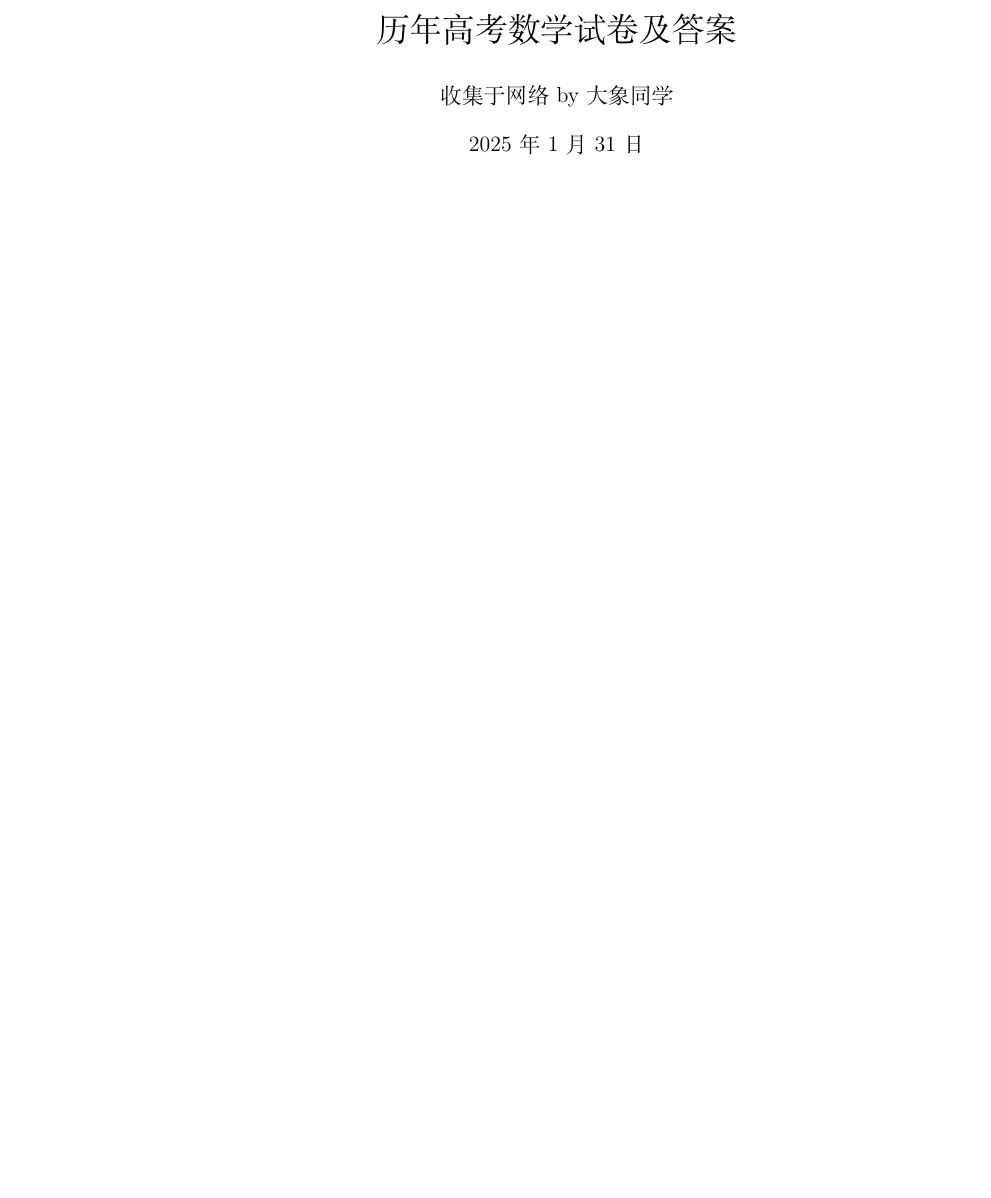
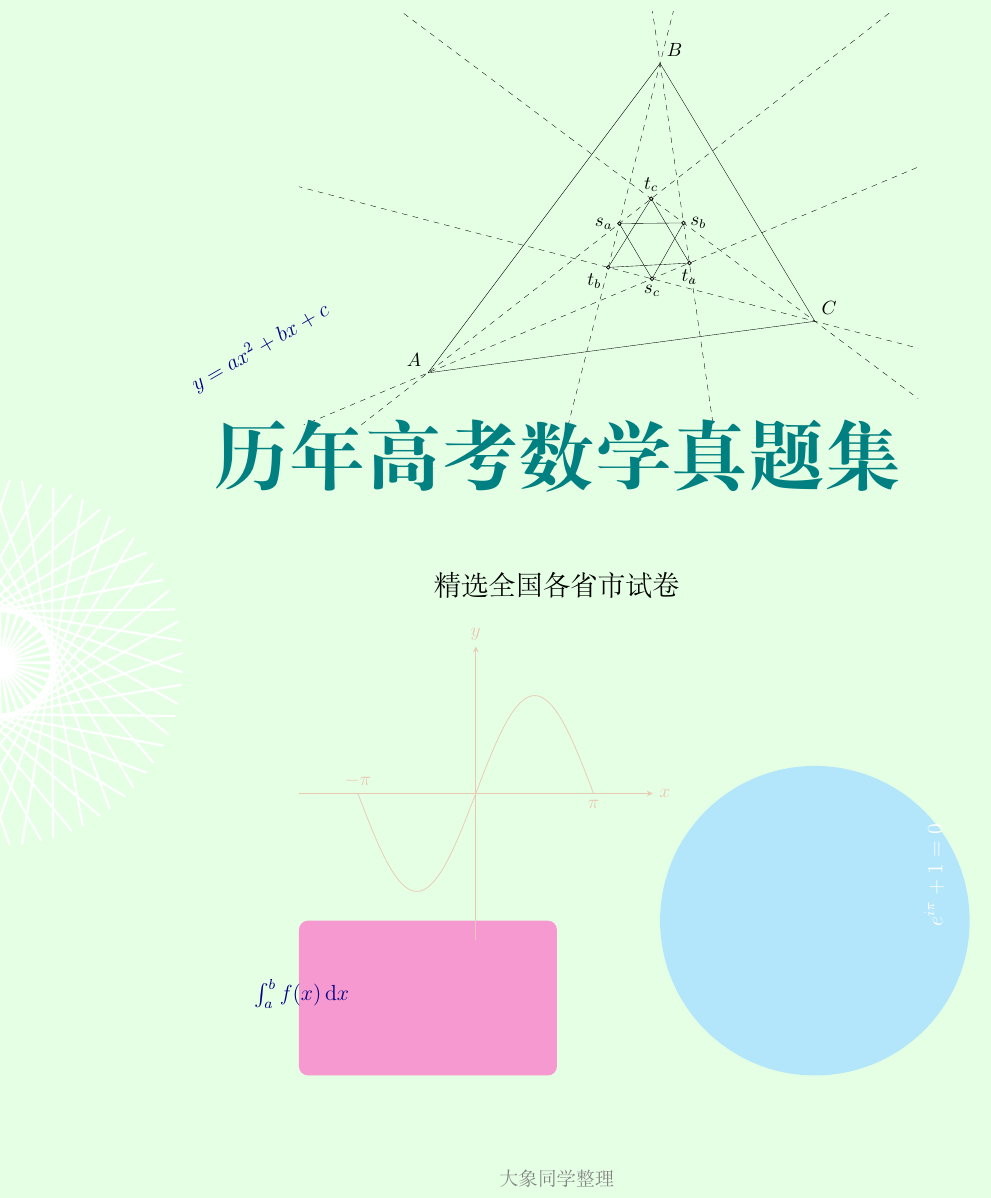
Before and after one commit to daxmate/math, a LaTeX problem sheet (gaokao/gaokaomath.tex): part of page 1 of 76 before the commit and part of page 1 of 12 after it, cut at the place of the change, the shorter picture padded with empty space. Compiled offline with XeLaTeX.

Commit message:
绘制封面

```diff
--- a/gaokao/gaokaomath.tex
+++ b/gaokao/gaokaomath.tex
@@ -111,6 +111,6 @@ tocloft,	 	% 格式化目录
 
 
 % TODO 设计封面样式
-\title{历年高考数学试卷及答案}
-\author{收集于网络 by 大象同学}
+% \title{历年高考数学试卷及答案}
+% \author{收集于网络 by 大象同学}
 
@@ -118,13 +118,146 @@ tocloft,	 	% 格式化目录
 \begin{document}
-\maketitle
+% \maketitle
+\begin{titlepage}
+	\centering
+
+	\begin{tikzpicture}[remember picture, overlay]
+		% 1. 绘制柔和背景
+		\fill[green!10] (current page.south west) rectangle (current page.north east); % 浅绿背景
+
+		% 2. 添加几何图案
+		% 左侧三角形
+		% \fill[orange!30] (current page.south west) -- ++(6,18) -- ++(-6,0) -- cycle;
+		% 右侧三角形
+		% \fill[yellow!30] (current page.south east) -- ++(-6,18) -- ++(6,0) -- cycle;
+
+		% 圆形装饰
+		\draw[fill=cyan!30, draw=none] ($(current page.center)+(5,-5)$) circle (3cm);
+		\draw[fill=magenta!40, draw=none, rounded corners=5pt] ($(current page.center)+(-5,-8)$) rectangle +(5cm, 3cm);
+		\begin{scope}[shift=($(current page.west)$)]
+			\tkzDefPoints{0/0/c,1/0/d,3/0/a0}
+			\def\tkzRadius{1}
+			\tkzDrawCircle(c,d)
+			\foreach \an in {0,10,...,350}
+				{
+					\tkzDefPointBy[rotation=center c angle \an](a0) \tkzGetPoint{a}
+					\tkzDefLine[tangent from = a](c,d)
+					\tkzGetPoints{e}{f}
+					\tkzDrawLines[white, very thick](a,f a,e)
+					\tkzDrawSegments[white, very thick](c,e c,f)
+				}
+		\end{scope}
+
+		\begin{scope}[yshift=-4cm]
+			\tkzInit[ymin=-3,ymax=5,xmin=-5,xmax=7]
+			\tkzClip
+			\tkzDefPoints{-2.5/-2/A,2/4/B,5/-1/C}
+			\tkzFindAngle(C,A,B)
+			\tkzGetAngle{anglea}
+			\tkzDefPointBy[rotation=center A angle 1*\anglea/3](C)
+			\tkzGetPoint{TA1}
+			\tkzDefPointBy[rotation=center A angle 2*\anglea/3](C)
+			\tkzGetPoint{TA2}
+			\tkzFindAngle(A,B,C)
+			\tkzGetAngle{angleb}
+			\tkzDefPointBy[rotation=center B angle 1*\angleb/3](A)
+			\tkzGetPoint{TB1}
+			\tkzDefPointBy[rotation=center B angle 2*\angleb/3](A)
+			\tkzGetPoint{TB2}
+			\tkzFindAngle(B,C,A)
+			\tkzGetAngle{anglec}
+			\tkzDefPointBy[rotation=center C angle 1*\anglec/3](B)
+			\tkzGetPoint{TC1}
+			\tkzDefPointBy[rotation=center C angle 2*\anglec/3](B)
+			\tkzGetPoint{TC2}
+			\tkzInterLL(A,TA1)(B,TB2)
+			\tkzGetPoint{U1}
+			\tkzInterLL(A,TA2)(B,TB1)
+			\tkzGetPoint{V1}
+			\tkzInterLL(B,TB1)(C,TC2)
+			\tkzGetPoint{U2}
+			\tkzInterLL(B,TB2)(C,TC1)
+			\tkzGetPoint{V2}
+			\tkzInterLL(C,TC1)(A,TA2)
+			\tkzGetPoint{U3}
+			\tkzInterLL(C,TC2)(A,TA1)
+			\tkzGetPoint{V3}
+			\tkzDrawPolygons(A,B,C U1,U2,U3 V1,V2,V3)
+			\tkzDrawLines[add=2 and 2,very thin,dashed](A,TA1 B,TB1 C,TC1 A,TA2 B,TB2 C,TC2)
+			\tkzDrawPoints(U1,U2,U3,V1,V2,V3)
+			\tkzLabelPoint[left](V1){$s_a$}
+			\tkzLabelPoint[right](V2){$s_b$}
+			\tkzLabelPoint[below](V3){$s_c$}
+			\tkzLabelPoint[above left](A){$A$}
+			\tkzLabelPoints[above right](B,C)
+			\tkzLabelPoint(U1){$t_a$}
+			\tkzLabelPoint[below left](U2){$t_b$}
+			\tkzLabelPoint[above](U3){$t_c$}
+		\end{scope}
+
+		\begin{scope}[yshift=-17cm, xshift=-5cm, color=green!30!red!30]
+			\begin{axis}[axis lines=middle,
+				ticks = none,
+				xmin = -1.5*pi,
+				xmax = 1.5*pi,
+				ymin = -1.5,
+				ymax = 1.5,
+				xlabel = $x$,
+				ylabel = $y$,
+				xlabel style={anchor=west},
+				ylabel style={anchor=south},
+				samples=100,
+				]
+				\addplot[domain=-pi:pi]{sin(deg(x))};
+				\path node[below] at ({pi}, 0){$\pi$};
+				\path node[above] at ({-pi}, 0){$-\pi$};
+			\end{axis}
+		\end{scope}
+
+		% 3. 添加代数方程
+		\node[anchor=south west, text=blue!50!black, font=\large, rotate=30] at ($(current page.center)+(-7,5)$) {
+			$y = ax^2 + bx + c$
+		};
+		\node[anchor=north east, text=white, font=\large, rotate=90] at ($(current page.center)+(7,-3)$) {
+			$e^{i\pi}+1=0$
+		};
+		\node[anchor=north west, text=blue!50!black, font=\large] at ($(current page.center)+(-6,-6)$) {
+			$\int_a^b f(x)\,\mathrm{d}x$
+		};
+
+		% 4. 添加标题文字
+		\node [
+			text=green!50!blue,
+			font=\bfseries\zihao{0},
+			align=center
+		] at ($(current page.center)+(0,4)$) {历年高考数学真题集};
+
+		% 副标题文字
+		\node [
+			text=black,
+			font=\Large,
+			align=center
+		] at ($(current page.center)+(0,1.5)$) {精选全国各省市试卷};
+
+		% 出版社信息
+		\node [
+			text=gray,
+			font=\normalsize,
+			align=center
+		] at ($(current page.center)+(0,-10)$) {大象同学整理};
+
+		% 5. 添加装饰线条
+		% \draw[line width=1mm, blue!50] ($(current page.center)+(-8,-8)$) -- ($(current page.center)+(8,8)$);
+		% \draw[line width=1mm, orange!50] ($(current page.center)+(-8,8)$) -- ($(current page.center)+(8,-8)$);
+	\end{tikzpicture}
+\end{titlepage}
 \thispagestyle{empty}
 \pagebreak
 \setlength{\columnsep}{1cm}
 % \begin{multicols}{2}
 % TODO 设置目录样式
 {\color{cyan}
-\tableofcontents
-\thispagestyle{empty}
+	\tableofcontents
+	\thispagestyle{empty}
 }
 % \end{multicols}
 
```
Also changed, not shown: gaokao/gaokaomath.tex (2 more changed lines).
